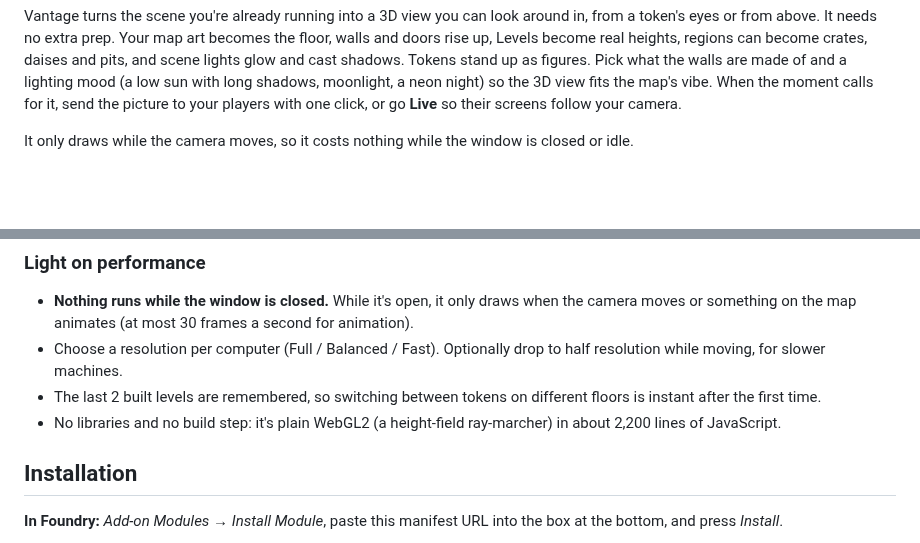
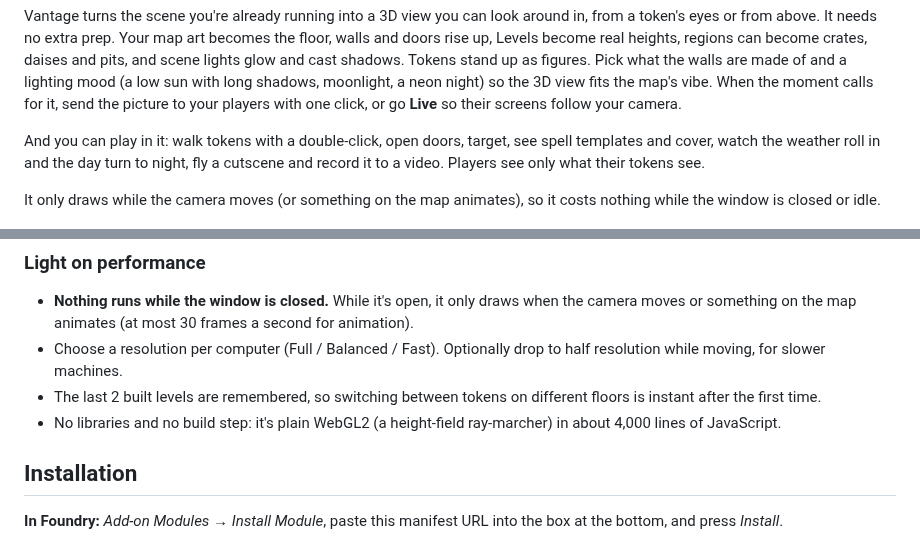
Before and after one commit to Rei-Mods/Vantage, a Markdown page: README.md, 2 parts joined by grey strips. Rendered like a GitHub page; blank space fills up the shorter version.

```diff
--- a/README.md
+++ b/README.md
@@ -21,7 +21,9 @@ A free, open-source module for [Foundry Virtual Tabletop](https://foundryvtt.com
 
 Vantage turns the scene you're already running into a 3D view you can look around in, from a token's eyes or from above. It needs no extra prep. Your map art becomes the floor, walls and doors rise up, Levels become real heights, regions can become crates, daises and pits, and scene lights glow and cast shadows. Tokens stand up as figures. Pick what the walls are made of and a lighting mood (a low sun with long shadows, moonlight, a neon night) so the 3D view fits the map's vibe. When the moment calls for it, send the picture to your players with one click, or go **Live** so their screens follow your camera.
 
-It only draws while the camera moves, so it costs nothing while the window is closed or idle.
+And you can play in it: walk tokens with a double-click, open doors, target, see spell templates and cover, watch the weather roll in and the day turn to night, fly a cutscene and record it to a video. Players see only what their tokens see.
+
+It only draws while the camera moves (or something on the map animates), so it costs nothing while the window is closed or idle.
 
 <p align="center">
   <img src="docs/images/topdown-arcade.jpg" width="49%" alt="The arcade map seen straight down, like on the Foundry canvas">
@@ -192,7 +204,7 @@ The 4 nearest lights cast soft shadows from walls, rock and raised areas. Floors
 - **Nothing runs while the window is closed.** While it's open, it only draws when the camera moves or something on the map animates (at most 30 frames a second for animation).
 - Choose a resolution per computer (Full / Balanced / Fast). Optionally drop to half resolution while moving, for slower machines.
 - The last 2 built levels are remembered, so switching between tokens on different floors is instant after the first time.
-- No libraries and no build step: it's plain WebGL2 (a height-field ray-marcher) in about 2,200 lines of JavaScript.
+- No libraries and no build step: it's plain WebGL2 (a height-field ray-marcher) in about 4,000 lines of JavaScript.
 
 ## Installation
 
```
Also changed, not shown: other parts of README.md (+10 -0 lines), docs/images/bridges.jpg (added), docs/images/play-in-3d.jpg (added), docs/images/player-vision.jpg (added), docs/images/templates-cover.jpg (added), docs/images/time-of-day.jpg (added), docs/images/weather.jpg (added), 1 other file.
